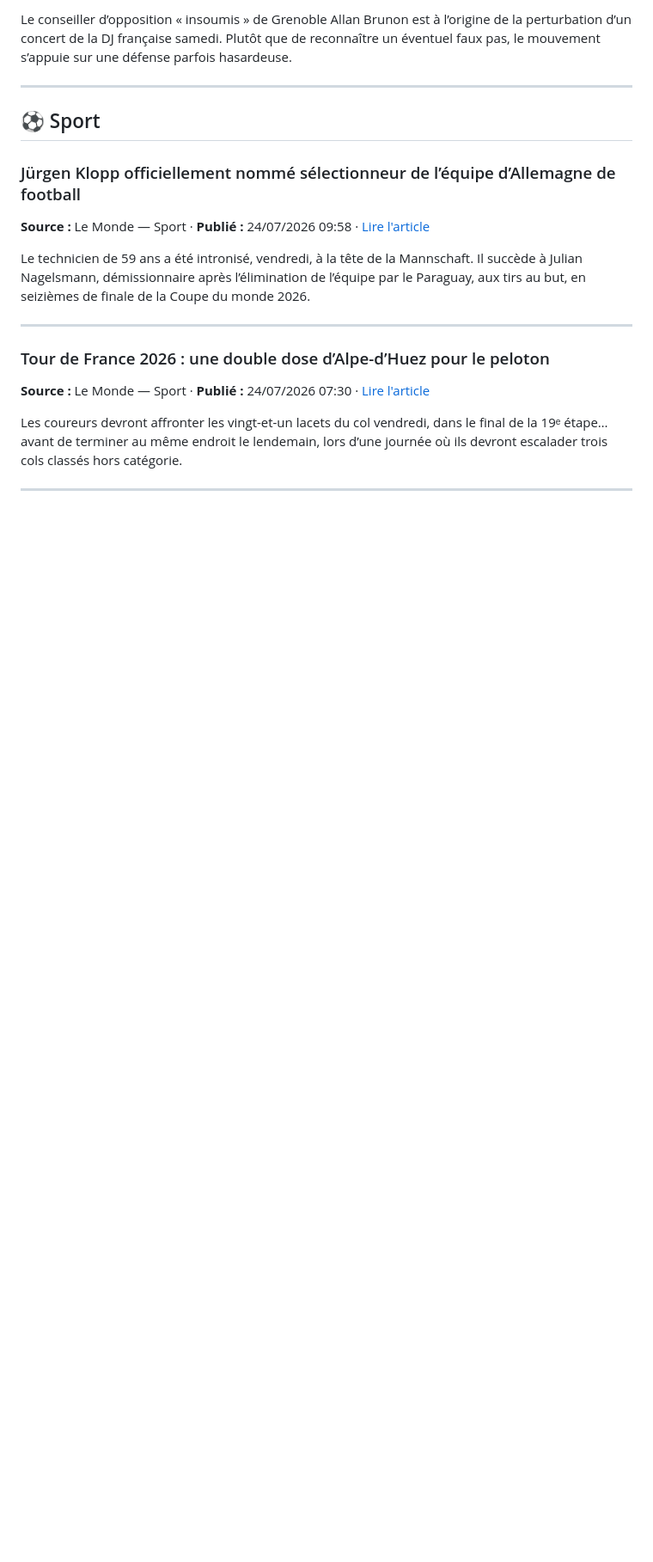
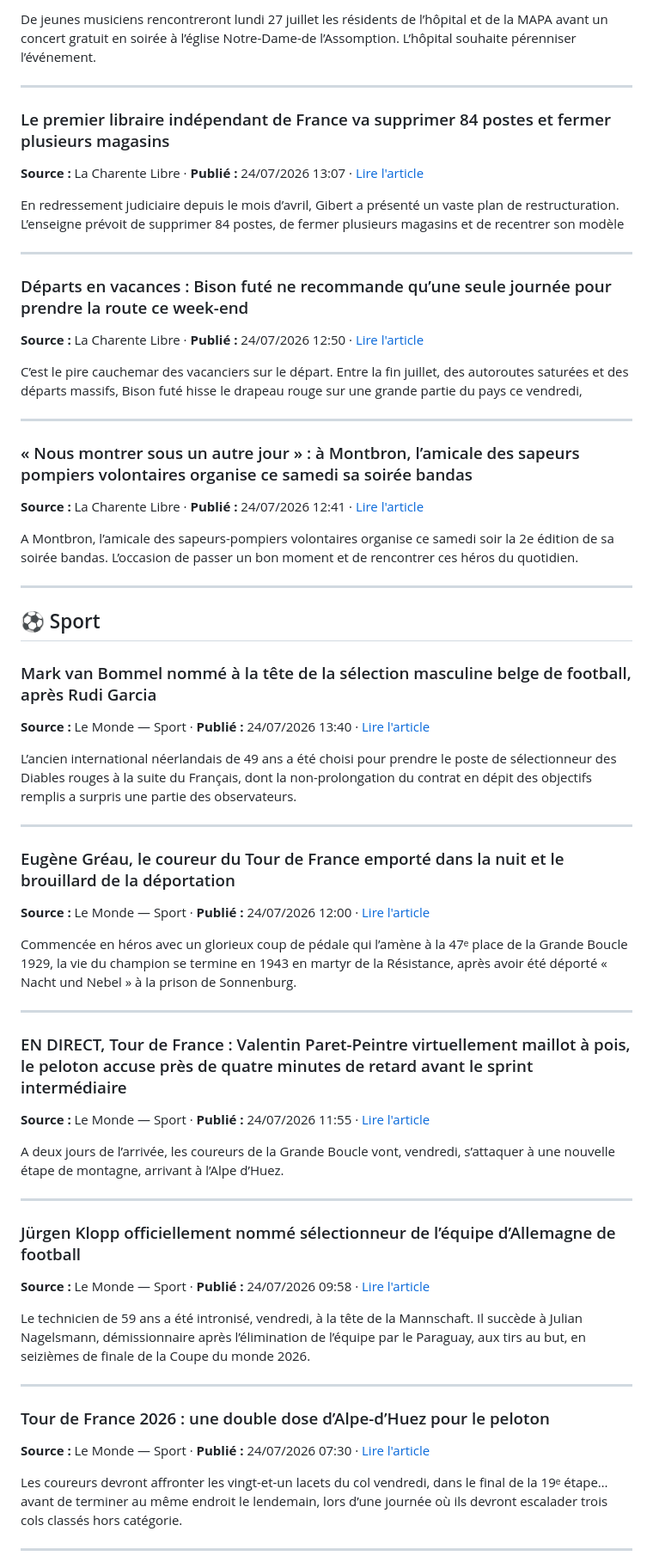
Before and after one commit to lionelclercq/Actus, a Markdown page: briefings/latest.md, the part around one of its changes. Shown at 86% size. Rendered like a GitHub page; blank space fills up the shorter version.

Commit message:
briefing: 2026-07-24

```diff
--- a/briefings/latest.md
+++ b/briefings/latest.md
@@ -114,9 +172,57 @@ A quelques mois de l’élection, la période estivale est un moment privilégi
 
-Le conseiller d’opposition « insoumis » de Grenoble Allan Brunon est à l’origine de la perturbation d’un concert de la DJ française samedi. Plutôt que de reconnaître un éventuel faux pas, le mouvement s’appuie sur une défense parfois hasardeuse.
+De jeunes musiciens rencontreront lundi 27 juillet les résidents de l’hôpital et de la MAPA avant un concert gratuit en soirée à l’église Notre-Dame-de l’Assomption. L’hôpital souhaite pérenniser l’événement.
+
+---
+
+### Le premier libraire indépendant de France va supprimer 84 postes et fermer plusieurs magasins
+
+**Source :** La Charente Libre · **Publié :** 24/07/2026 13:07 · [Lire l'article](https://www.charentelibre.fr/economie/social/le-premier-libraire-independant-de-france-va-supprimer-84-postes-et-fermer-plusieurs-magasins-30048771.php)
+
+En redressement judiciaire depuis le mois d’avril, Gibert a présenté un vaste plan de restructuration. L’enseigne prévoit de supprimer 84 postes, de fermer plusieurs magasins et de recentrer son modèle
+
+---
+
+### Départs en vacances : Bison futé ne recommande qu’une seule journée pour prendre la route ce week-end
+
+**Source :** La Charente Libre · **Publié :** 24/07/2026 12:50 · [Lire l'article](https://www.charentelibre.fr/societe/circulation-1/departs-en-vacances-bison-fute-ne-recommande-qu-une-seule-journee-pour-prendre-la-route-ce-week-end-30048685.php)
+
+C’est le pire cauchemar des vacanciers sur le départ. Entre la fin juillet, des autoroutes saturées et des départs massifs, Bison futé hisse le drapeau rouge sur une grande partie du pays ce vendredi,
+
+---
+
+### « Nous montrer sous un autre jour » : à Montbron, l’amicale des sapeurs pompiers volontaires organise ce samedi sa soirée bandas
+
+**Source :** La Charente Libre · **Publié :** 24/07/2026 12:41 · [Lire l'article](https://www.charentelibre.fr/charente/montbron/nous-montrer-sous-un-autre-jour-a-montbron-l-amicale-des-sapeurs-pompiers-volontaires-organise-ce-samedi-sa-soiree-bandas-30038413.php)
+
+A Montbron, l’amicale des sapeurs-pompiers volontaires organise ce samedi soir la 2e édition de sa soirée bandas. L’occasion de passer un bon moment et de rencontrer ces héros du quotidien.
 
 ---
 
 ## ⚽ Sport
+
+### Mark van Bommel nommé à la tête de la sélection masculine belge de football, après Rudi Garcia
+
+**Source :** Le Monde — Sport · **Publié :** 24/07/2026 13:40 · [Lire l'article](https://www.lemonde.fr/sport/article/2026/07/24/mark-van-bommel-nomme-a-la-tete-de-la-selection-masculine-belge-de-football-apres-rudi-garcia_6731509_3242.html)
+
+L’ancien international néerlandais de 49 ans a été choisi pour prendre le poste de sélectionneur des Diables rouges à la suite du Français, dont la non-prolongation du contrat en dépit des objectifs remplis a surpris une partie des observateurs.
+
+---
+
+### Eugène Gréau, le coureur du Tour de France emporté dans la nuit et le brouillard de la déportation
+
+**Source :** Le Monde — Sport · **Publié :** 24/07/2026 12:00 · [Lire l'article](https://www.lemonde.fr/sport/article/2026/07/24/eugene-greau-le-coureur-du-tour-de-france-emporte-dans-la-nuit-et-le-brouillard-de-la-deportation_6731500_3242.html)
+
+Commencée en héros avec un glorieux coup de pédale qui l’amène à la 47ᵉ place de la Grande Boucle 1929, la vie du champion se termine en 1943 en martyr de la Résistance, après avoir été déporté « Nacht und Nebel » à la prison de Sonnenburg.
+
+---
+
+### EN DIRECT, Tour de France : Valentin Paret-Peintre virtuellement maillot à pois, le peloton accuse près de quatre minutes de retard avant le sprint intermédiaire
+
+**Source :** Le Monde — Sport · **Publié :** 24/07/2026 11:55 · [Lire l'article](https://www.lemonde.fr/sport/live/2026/07/24/en-direct-tour-de-france-suivez-la-dix-neuvieme-etape-entre-gap-et-l-alpe-d-huez_6731498_3242.html)
+
+A deux jours de l’arrivée, les coureurs de la Grande Boucle vont, vendredi, s’attaquer à une nouvelle étape de montagne, arrivant à l’Alpe d’Huez.
+
+---
 
 ### Jürgen Klopp officiellement nommé sélectionneur de l’équipe d’Allemagne de football
 
```
Also changed, not shown: other parts of briefings/latest.md (+64 -30 lines).
